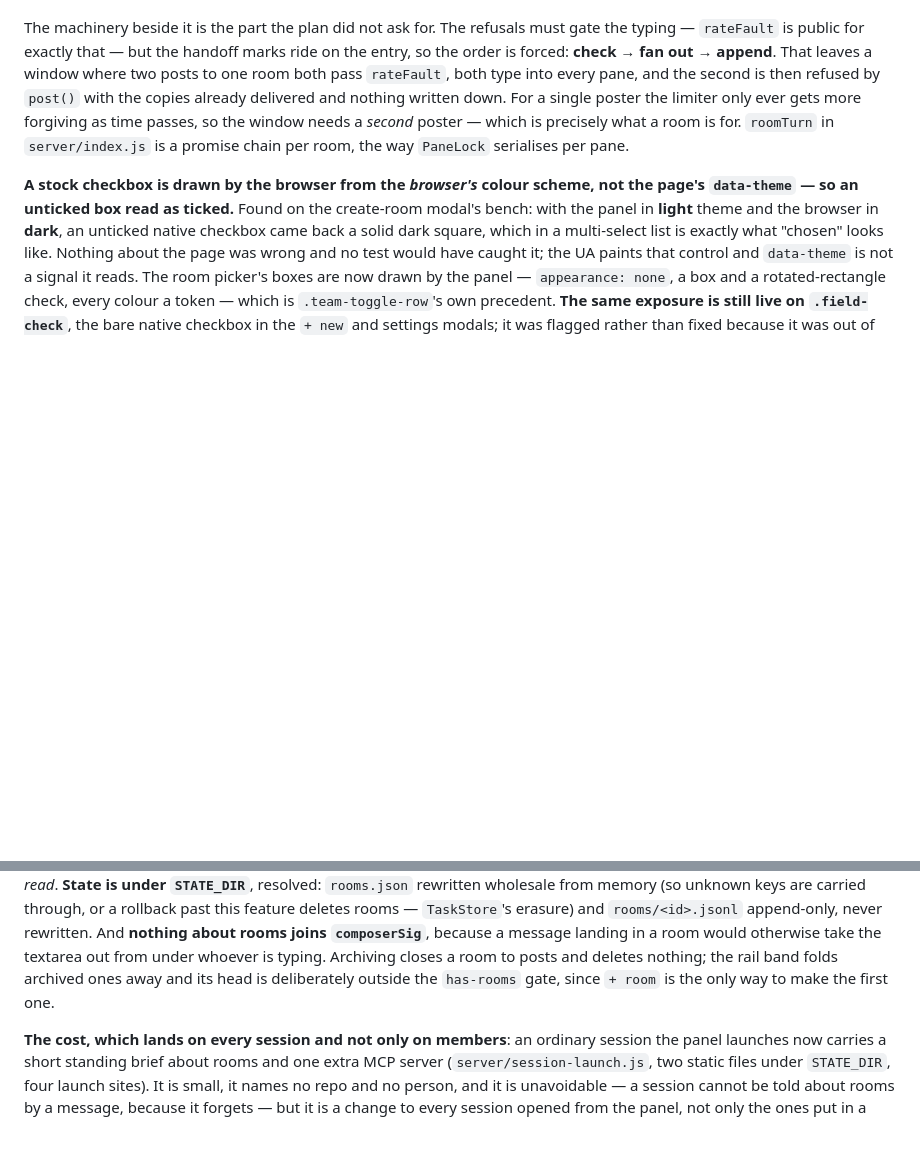
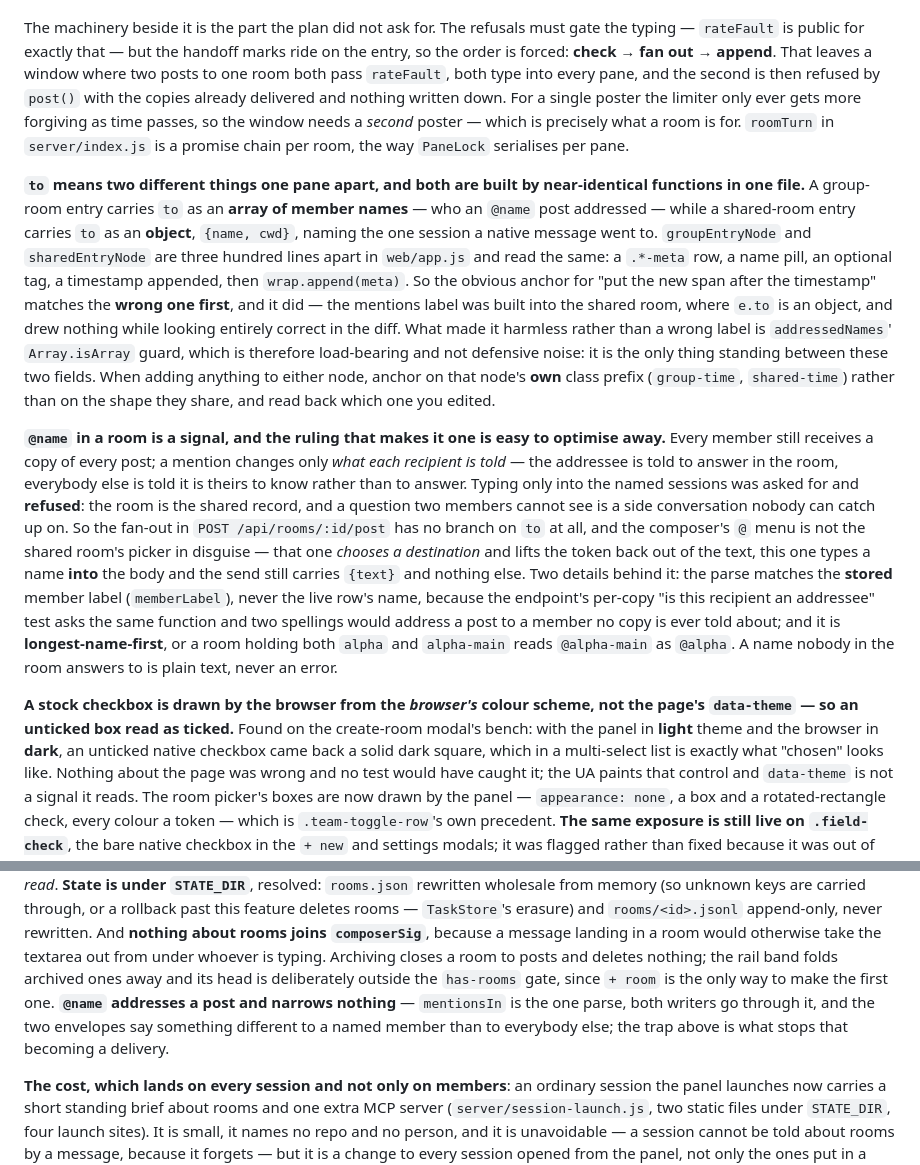
Before and after one commit to oferaharon/foreman, a Markdown page: CLAUDE.md, 2 parts joined by grey strips. Drawn GitHub-style; blank space fills up the shorter version.

Commit message:
Docs, and two traps the bench found
docs/panel.md's rooms section gets the paragraph: what each of the two
copies says, that both carry the whole post, that the parse is the server's
so both writers are treated alike, and how the composer's menu works.

Two traps in CLAUDE.md, both paid for:

- `to` means two different things one pane apart, and the two entry builders
  in web/app.js read the same. The mentions label went into the shared room's
  node first, where `to` is an object rather than an array — the diff looked
  right and it drew nothing. `addressedNames`' `Array.isArray` guard is what
  made that harmless, so it is load-bearing rather than defensive noise.
- The ruling itself, because it is the kind that gets optimised away: a
  mention changes what each recipient is told, never who is told, and the
  composer's `@` is not the shared room's picker in disguise.

Co-Authored-By: Claude Opus 5 <noreply@anthropic.com>
Claude-Session: https://claude.ai/code/session_01663rE6zoMh5f8sUz3BdpNh

```diff
--- a/CLAUDE.md
+++ b/CLAUDE.md
@@ -1771,6 +1771,35 @@ limiter only ever gets more forgiving as time passes, so the window needs a *sec
 which is precisely what a room is for. `roomTurn` in `server/index.js` is a promise chain per
 room, the way `PaneLock` serialises per pane.
 
+**`to` means two different things one pane apart, and both are built by near-identical
+functions in one file.** A group-room entry carries `to` as an **array of member names** — who
+an `@name` post addressed — while a shared-room entry carries `to` as an **object**,
+`{name, cwd}`, naming the one session a native message went to. `groupEntryNode` and
+`sharedEntryNode` are three hundred lines apart in `web/app.js` and read the same: a `.*-meta`
+row, a name pill, an optional tag, a timestamp appended, then `wrap.append(meta)`. So the
+obvious anchor for "put the new span after the timestamp" matches the **wrong one first**, and
+it did — the mentions label was built into the shared room, where `e.to` is an object, and
+drew nothing while looking entirely correct in the diff. What made it harmless rather than a
+wrong label is `addressedNames`' `Array.isArray` guard, which is therefore load-bearing and
+not defensive noise: it is the only thing standing between these two fields. When adding
+anything to either node, anchor on that node's **own** class prefix (`group-time`,
+`shared-time`) rather than on the shape they share, and read back which one you edited.
+
+**`@name` in a room is a signal, and the ruling that makes it one is easy to optimise away.**
+Every member still receives a copy of every post; a mention changes only *what each recipient
+is told* — the addressee is told to answer in the room, everybody else is told it is theirs to
+know rather than to answer. Typing only into the named sessions was asked for and **refused**:
+the room is the shared record, and a question two members cannot see is a side conversation
+nobody can catch up on. So the fan-out in `POST /api/rooms/:id/post` has no branch on `to` at
+all, and the composer's `@` menu is not the shared room's picker in disguise — that one
+*chooses a destination* and lifts the token back out of the text, this one types a name **into**
+the body and the send still carries `{text}` and nothing else. Two details behind it: the parse
+matches the **stored** member label (`memberLabel`), never the live row's name, because the
+endpoint's per-copy "is this recipient an addressee" test asks the same function and two
+spellings would address a post to a member no copy is ever told about; and it is
+**longest-name-first**, or a room holding both `alpha` and `alpha-main` reads `@alpha-main` as
+`@alpha`. A name nobody in the room answers to is plain text, never an error.
+
 **A stock checkbox is drawn by the browser from the *browser's* colour scheme, not the page's
 `data-theme` — so an unticked box read as ticked.** Found on the create-room modal's bench:
 with the panel in **light** theme and the browser in **dark**, an unticked native checkbox
@@ -1890,7 +1919,9 @@ append-only, never rewritten. And **nothing about rooms joins `composerSig`**, b
 message landing in a room would otherwise take the textarea out from under whoever is typing.
 Archiving closes a room to posts and deletes nothing; the rail band folds archived ones away
 and its head is deliberately outside the `has-rooms` gate, since `+ room` is the only way to
-make the first one.
+make the first one. **`@name` addresses a post and narrows nothing** — `mentionsIn` is the one
+parse, both writers go through it, and the two envelopes say something different to a named
+member than to everybody else; the trap above is what stops that becoming a delivery.
 
 **The cost, which lands on every session and not only on members**: an ordinary session the
 panel launches now carries a short standing brief about rooms and one extra MCP server
```
